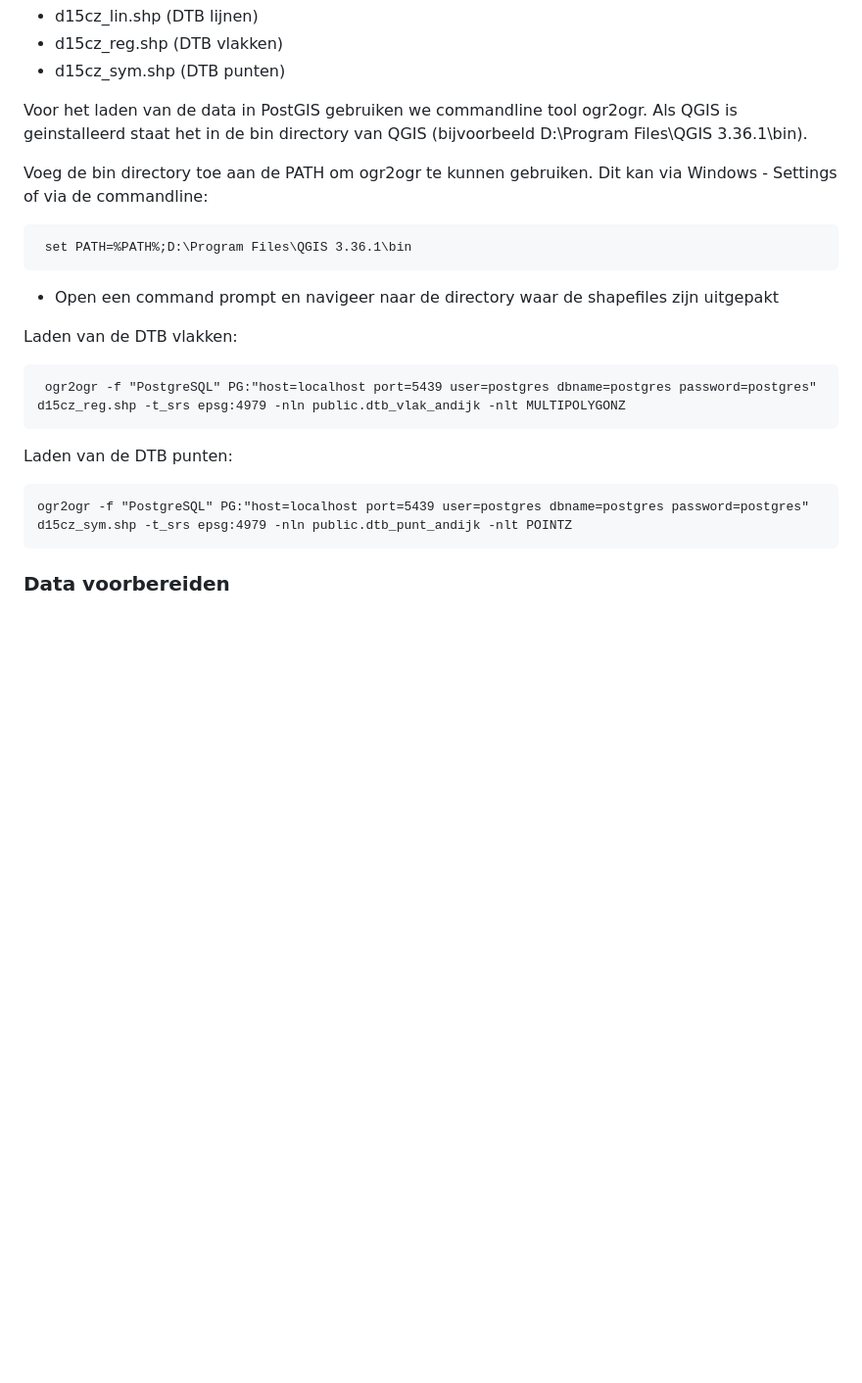
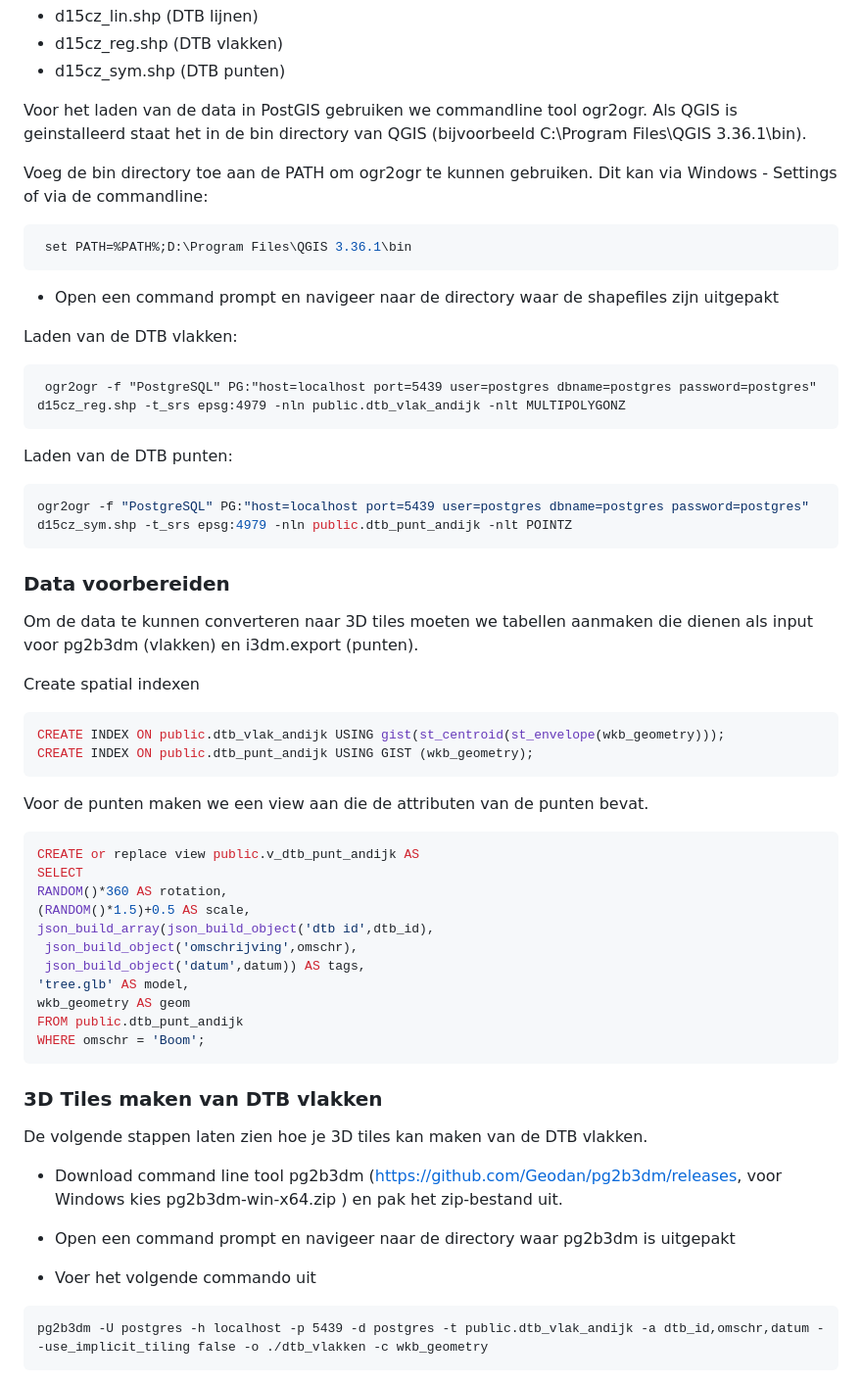
Before and after one commit to bertt/3dtiles_workshop, a Markdown page: 1_dataverwerking.md, the part around one of its changes. Shown at 98% size. GitHub-like rendering; blank space fills up the shorter version.

Commit message:
add tiling dtb vlakken

````diff
--- a/1_dataverwerking.md
+++ b/1_dataverwerking.md
@@ -44,11 +44,11 @@ De zip bevat 3 shapefiles:
 - d15cz_reg.shp (DTB vlakken)
 - d15cz_sym.shp (DTB punten)
 
- Voor het laden van de data in PostGIS gebruiken we commandline tool ogr2ogr. Als QGIS is geinstalleerd staat het in de bin directory van QGIS (bijvoorbeeld D:\Program Files\QGIS 3.36.1\bin).
+ Voor het laden van de data in PostGIS gebruiken we commandline tool ogr2ogr. Als QGIS is geinstalleerd staat het in de bin directory van QGIS (bijvoorbeeld C:\Program Files\QGIS 3.36.1\bin).
 
  Voeg de bin directory toe aan de PATH om ogr2ogr te kunnen gebruiken. Dit kan via Windows - Settings of via de commandline:
 
- ```
+ ```shell
   set PATH=%PATH%;D:\Program Files\QGIS 3.36.1\bin
 ```
 
@@ -62,8 +62,51 @@ Laden van de DTB vlakken:
 
 Laden van de DTB punten:
 
-```
+```shell
 ogr2ogr -f "PostgreSQL" PG:"host=localhost port=5439 user=postgres dbname=postgres password=postgres" d15cz_sym.shp -t_srs epsg:4979 -nln public.dtb_punt_andijk -nlt POINTZ
 ```
 
 ### Data voorbereiden
+
+Om de data te kunnen converteren naar 3D tiles moeten we tabellen aanmaken die dienen als input voor pg2b3dm (vlakken) en i3dm.export (punten).
+
+
+Create spatial indexen
+
+```sql
+CREATE INDEX ON public.dtb_vlak_andijk USING gist(st_centroid(st_envelope(wkb_geometry)));
+CREATE INDEX ON public.dtb_punt_andijk USING GIST (wkb_geometry);
+```
+
+Voor de punten maken we een view aan die de attributen van de punten bevat.
+
+```sql
+CREATE or replace view public.v_dtb_punt_andijk AS
+SELECT
+RANDOM()*360 AS rotation,
+(RANDOM()*1.5)+0.5 AS scale,
+json_build_array(json_build_object('dtb id',dtb_id),
+ json_build_object('omschrijving',omschr),
+ json_build_object('datum',datum)) AS tags,
+'tree.glb' AS model,
+wkb_geometry AS geom
+FROM public.dtb_punt_andijk
+WHERE omschr = 'Boom';
+```
+
+
+### 3D Tiles maken van DTB vlakken
+
+De volgende stappen laten zien hoe je 3D tiles kan maken van de DTB vlakken.
+
+- Download command line tool pg2b3dm (https://github.com/Geodan/pg2b3dm/releases, voor Windows kies pg2b3dm-win-x64.zip
+) en pak het zip-bestand uit.
+
+- Open een command prompt en navigeer naar de directory waar pg2b3dm is uitgepakt
+
+- Voer het volgende commando uit
+
+```
+pg2b3dm -U postgres -h localhost -p 5439 -d postgres -t public.dtb_vlak_andijk -a dtb_id,omschr,datum --use_implicit_tiling false -o ./dtb_vlakken -c wkb_geometry
+```
+
````
Also changed, not shown: other parts of 1_dataverwerking.md (+54 -0 lines), README.md (+6 -0 lines).
